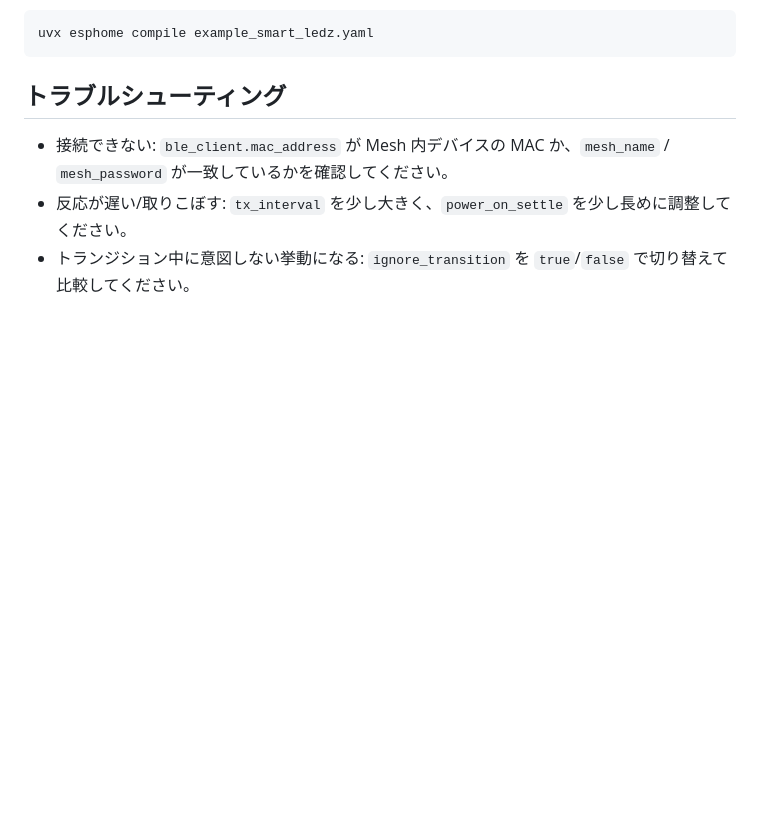
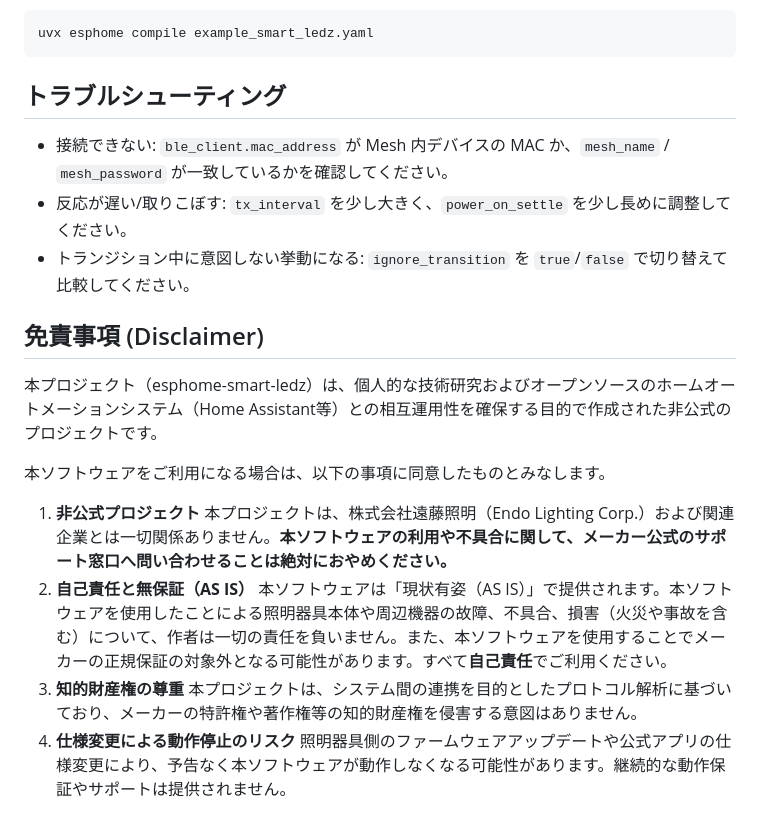
Before and after one commit to hrko/esphome-smart-ledz, a Markdown page: README.md, the part around the change. Rendered like a GitHub page; blank space fills up the shorter version.

Commit message:
docs: add disclaimer to README

```diff
--- a/README.md
+++ b/README.md
@@ -106,3 +106,18 @@ uvx esphome compile example_smart_ledz.yaml
 - 接続できない: `ble_client.mac_address` が Mesh 内デバイスの MAC か、`mesh_name` / `mesh_password` が一致しているかを確認してください。
 - 反応が遅い/取りこぼす: `tx_interval` を少し大きく、`power_on_settle` を少し長めに調整してください。
 - トランジション中に意図しない挙動になる: `ignore_transition` を `true`/`false` で切り替えて比較してください。
+
+## 免責事項 (Disclaimer)
+
+本プロジェクト（esphome-smart-ledz）は、個人的な技術研究およびオープンソースのホームオートメーションシステム（Home Assistant等）との相互運用性を確保する目的で作成された非公式のプロジェクトです。
+
+本ソフトウェアをご利用になる場合は、以下の事項に同意したものとみなします。
+
+1. **非公式プロジェクト**
+   本プロジェクトは、株式会社遠藤照明（Endo Lighting Corp.）および関連企業とは一切関係ありません。**本ソフトウェアの利用や不具合に関して、メーカー公式のサポート窓口へ問い合わせることは絶対におやめください。**
+2. **自己責任と無保証（AS IS）**
+   本ソフトウェアは「現状有姿（AS IS）」で提供されます。本ソフトウェアを使用したことによる照明器具本体や周辺機器の故障、不具合、損害（火災や事故を含む）について、作者は一切の責任を負いません。また、本ソフトウェアを使用することでメーカーの正規保証の対象外となる可能性があります。すべて**自己責任**でご利用ください。
+3. **知的財産権の尊重**
+   本プロジェクトは、システム間の連携を目的としたプロトコル解析に基づいており、メーカーの特許権や著作権等の知的財産権を侵害する意図はありません。
+4. **仕様変更による動作停止のリスク**
+   照明器具側のファームウェアアップデートや公式アプリの仕様変更により、予告なく本ソフトウェアが動作しなくなる可能性があります。継続的な動作保証やサポートは提供されません。
```
